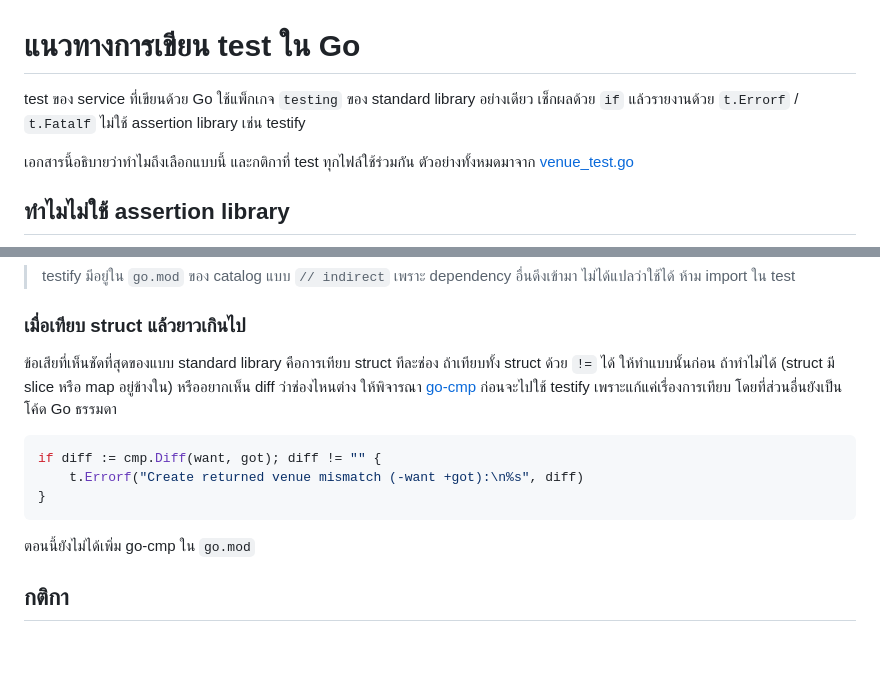
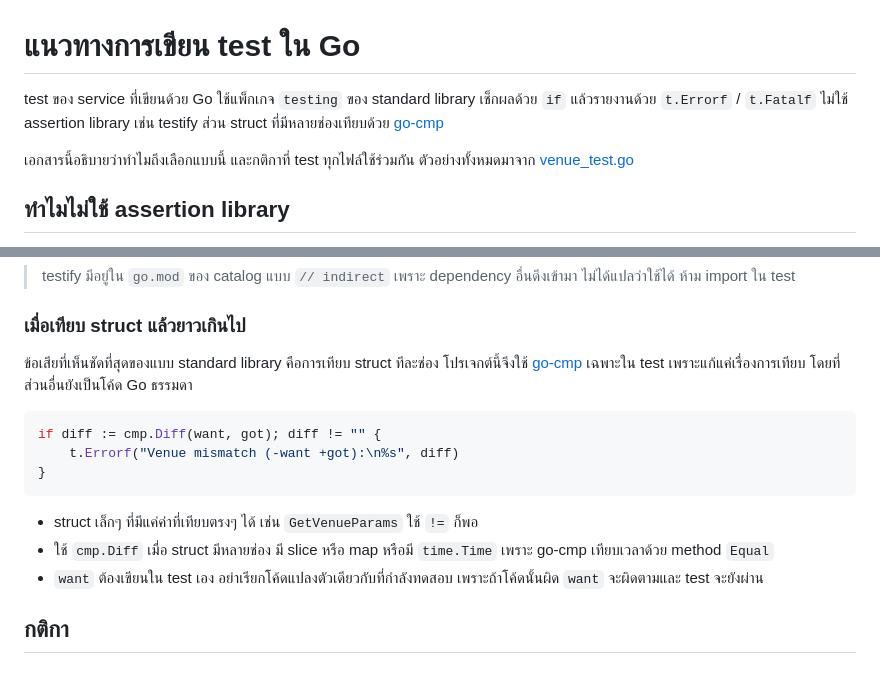
Before and after one commit to coregatekit/microservices-testing-stack, a Markdown page: GO_TESTING.md, 2 parts joined by grey strips. Drawn GitHub-style.

````diff
--- a/GO_TESTING.md
+++ b/GO_TESTING.md
@@ -1,6 +1,6 @@
 # แนวทางการเขียน test ใน Go
 
-test ของ service ที่เขียนด้วย Go ใช้แพ็กเกจ `testing` ของ standard library อย่างเดียว เช็กผลด้วย `if` แล้วรายงานด้วย `t.Errorf` / `t.Fatalf` ไม่ใช้ assertion library เช่น testify
+test ของ service ที่เขียนด้วย Go ใช้แพ็กเกจ `testing` ของ standard library เช็กผลด้วย `if` แล้วรายงานด้วย `t.Errorf` / `t.Fatalf` ไม่ใช้ assertion library เช่น testify ส่วน struct ที่มีหลายช่องเทียบด้วย [go-cmp](https://github.com/google/go-cmp)
 
 เอกสารนี้อธิบายว่าทำไมถึงเลือกแบบนี้ และกติกาที่ test ทุกไฟล์ใช้ร่วมกัน ตัวอย่างทั้งหมดมาจาก [venue_test.go](services/catalog/internal/venue/venue_test.go)
 
@@ -45,15 +45,17 @@ testify เป็น library ที่ใช้กันแพร่หลาย
 
 ### เมื่อเทียบ struct แล้วยาวเกินไป
 
-ข้อเสียที่เห็นชัดที่สุดของแบบ standard library คือการเทียบ struct ทีละช่อง ถ้าเทียบทั้ง struct ด้วย `!=` ได้ ให้ทำแบบนั้นก่อน ถ้าทำไม่ได้ (struct มี slice หรือ map อยู่ข้างใน) หรืออยากเห็น diff ว่าช่องไหนต่าง ให้พิจารณา [go-cmp](https://github.com/google/go-cmp) ก่อนจะไปใช้ testify เพราะแก้แค่เรื่องการเทียบ โดยที่ส่วนอื่นยังเป็นโค้ด Go ธรรมดา
+ข้อเสียที่เห็นชัดที่สุดของแบบ standard library คือการเทียบ struct ทีละช่อง โปรเจกต์นี้จึงใช้ [go-cmp](https://github.com/google/go-cmp) เฉพาะใน test เพราะแก้แค่เรื่องการเทียบ โดยที่ส่วนอื่นยังเป็นโค้ด Go ธรรมดา
 
 ```go
 if diff := cmp.Diff(want, got); diff != "" {
-	t.Errorf("Create returned venue mismatch (-want +got):\n%s", diff)
+	t.Errorf("Venue mismatch (-want +got):\n%s", diff)
 }
 ```
 
-ตอนนี้ยังไม่ได้เพิ่ม go-cmp ใน `go.mod`
+- struct เล็กๆ ที่มีแค่ค่าที่เทียบตรงๆ ได้ เช่น `GetVenueParams` ใช้ `!=` ก็พอ
+- ใช้ `cmp.Diff` เมื่อ struct มีหลายช่อง มี slice หรือ map หรือมี `time.Time` เพราะ go-cmp เทียบเวลาด้วย method `Equal`
+- `want` ต้องเขียนใน test เอง อย่าเรียกโค้ดแปลงตัวเดียวกับที่กำลังทดสอบ เพราะถ้าโค้ดนั้นผิด `want` จะผิดตามและ test จะยังผ่าน
 
 ## กติกา
 
````
Also changed, not shown: README.md (+1 -1 lines).
